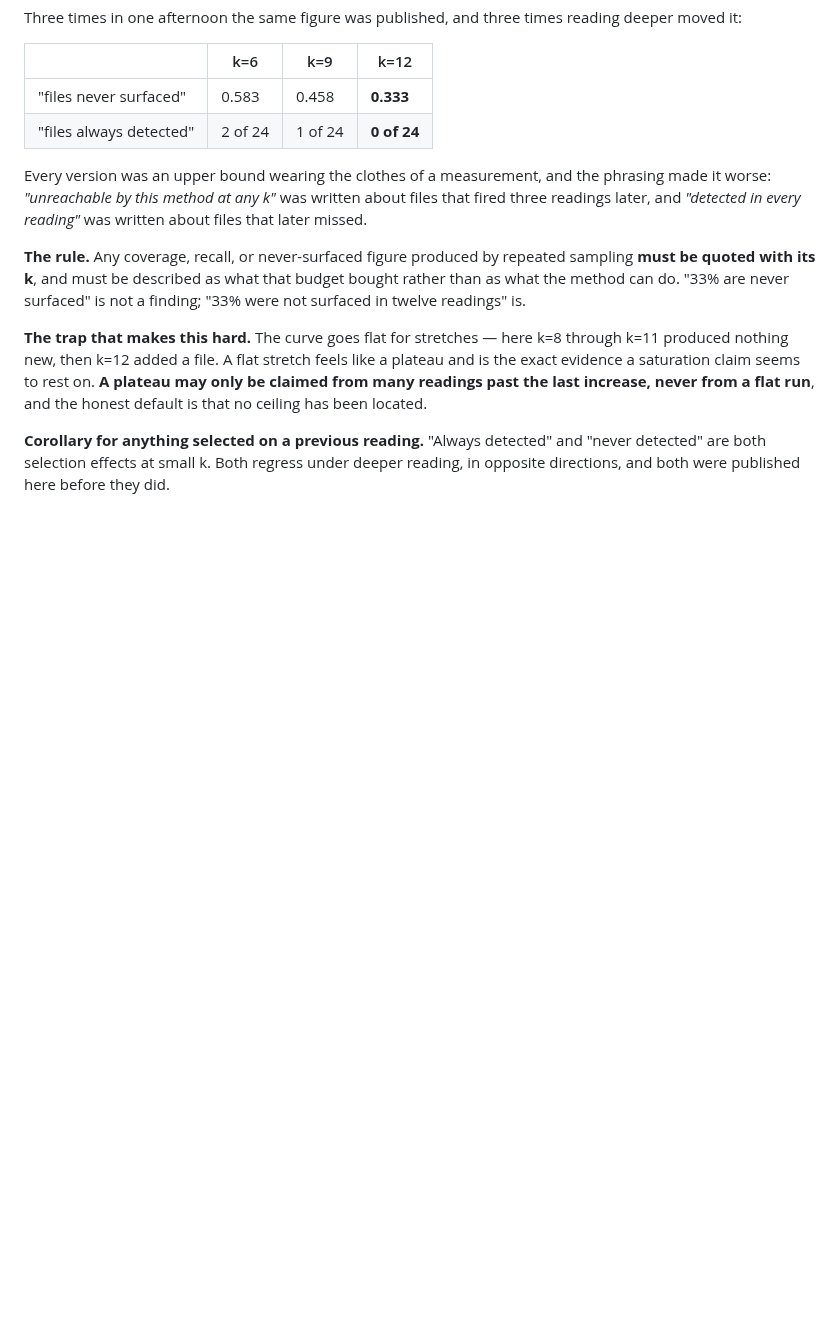
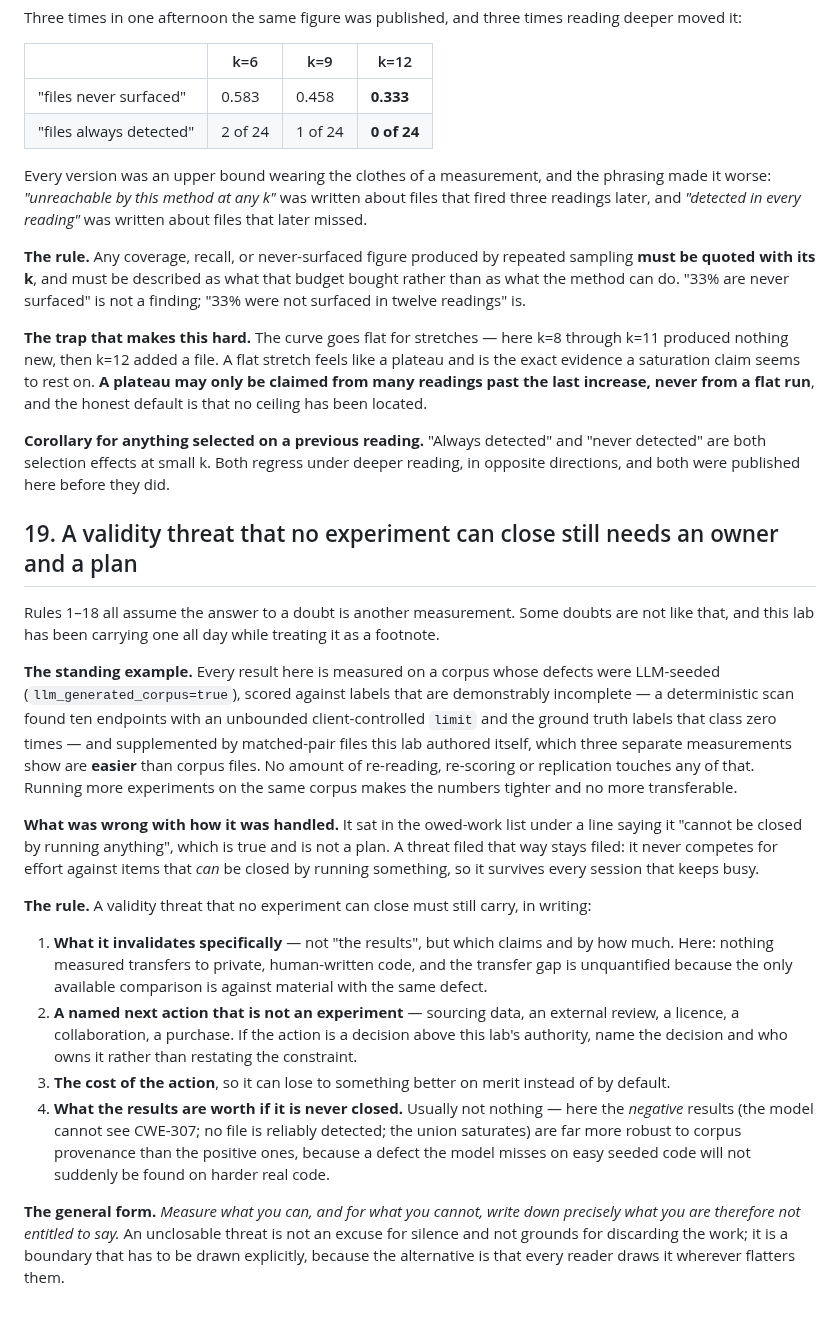
Before and after one commit to manhquydev/sentinel-security-platform, a Markdown page: docs/research-protocol.md, the part around the change. GitHub-like rendering; blank space fills up the shorter version.

Commit message:
docs: quy tắc 19 — mối đe dọa tính hợp lệ mà không thí nghiệm nào đóng được vẫn phải có chủ và có kế hoạch
Mười tám quy tắc trước đều ngầm giả định câu trả lời cho một nghi ngờ là thêm một
phép đo. Có những nghi ngờ không như vậy, và phòng lab này mang một cái suốt cả
ngày trong khi coi nó như một dòng chú thích.

Sai ở cách xử lý: nó nằm trong danh sách việc nợ kèm câu 'không đóng được bằng
cách chạy gì cả' — đúng, và không phải một kế hoạch. Một mối đe dọa ghi kiểu đó
thì nằm yên mãi: nó không bao giờ cạnh tranh nguồn lực với những mục CÓ THỂ đóng
bằng cách chạy, nên nó sống sót qua mọi phiên làm việc bận rộn.

Quy tắc: phải ghi rõ nó vô hiệu hóa CHÍNH XÁC điều gì, một hành động tiếp theo
KHÔNG PHẢI thí nghiệm, chi phí của hành động đó, và kết quả còn đáng giá bao
nhiêu nếu nó không bao giờ được đóng.

Áp dụng luôn cho mục 1: ghi rõ tuyên bố dương không suy rộng được còn tuyên bố âm
thì bền hơn nhiều, đã cử một tác vụ nghiên cứu tìm corpus ngoài, và ghi rõ quyết
định mua/cấp phép dữ liệu nằm trên tầm một phiên nghiên cứu.

```diff
--- a/docs/research-protocol.md
+++ b/docs/research-protocol.md
@@ -554,3 +554,40 @@ increase, never from a flat run**, and the honest default is that no ceiling has
 **Corollary for anything selected on a previous reading.** "Always detected" and "never detected" are both
 selection effects at small k. Both regress under deeper reading, in opposite directions, and both were
 published here before they did.
+
+## 19. A validity threat that no experiment can close still needs an owner and a plan
+
+Rules 1–18 all assume the answer to a doubt is another measurement. Some doubts are not like that, and
+this lab has been carrying one all day while treating it as a footnote.
+
+**The standing example.** Every result here is measured on a corpus whose defects were LLM-seeded
+(`llm_generated_corpus=true`), scored against labels that are demonstrably incomplete — a deterministic
+scan found ten endpoints with an unbounded client-controlled `limit` and the ground truth labels that class
+zero times — and supplemented by matched-pair files this lab authored itself, which three separate
+measurements show are **easier** than corpus files. No amount of re-reading, re-scoring or replication
+touches any of that. Running more experiments on the same corpus makes the numbers tighter and no more
+transferable.
+
+**What was wrong with how it was handled.** It sat in the owed-work list under a line saying it "cannot be
+closed by running anything", which is true and is not a plan. A threat filed that way stays filed: it never
+competes for effort against items that *can* be closed by running something, so it survives every session
+that keeps busy.
+
+**The rule.** A validity threat that no experiment can close must still carry, in writing:
+
+1. **What it invalidates specifically** — not "the results", but which claims and by how much. Here:
+   nothing measured transfers to private, human-written code, and the transfer gap is unquantified because
+   the only available comparison is against material with the same defect.
+2. **A named next action that is not an experiment** — sourcing data, an external review, a licence, a
+   collaboration, a purchase. If the action is a decision above this lab's authority, name the decision
+   and who owns it rather than restating the constraint.
+3. **The cost of the action**, so it can lose to something better on merit instead of by default.
+4. **What the results are worth if it is never closed.** Usually not nothing — here the *negative* results
+   (the model cannot see CWE-307; no file is reliably detected; the union saturates) are far more robust to
+   corpus provenance than the positive ones, because a defect the model misses on easy seeded code will not
+   suddenly be found on harder real code.
+
+**The general form.** *Measure what you can, and for what you cannot, write down precisely what you are
+therefore not entitled to say.* An unclosable threat is not an excuse for silence and not grounds for
+discarding the work; it is a boundary that has to be drawn explicitly, because the alternative is that
+every reader draws it wherever flatters them.
```
Also changed, not shown: 1 other file.
